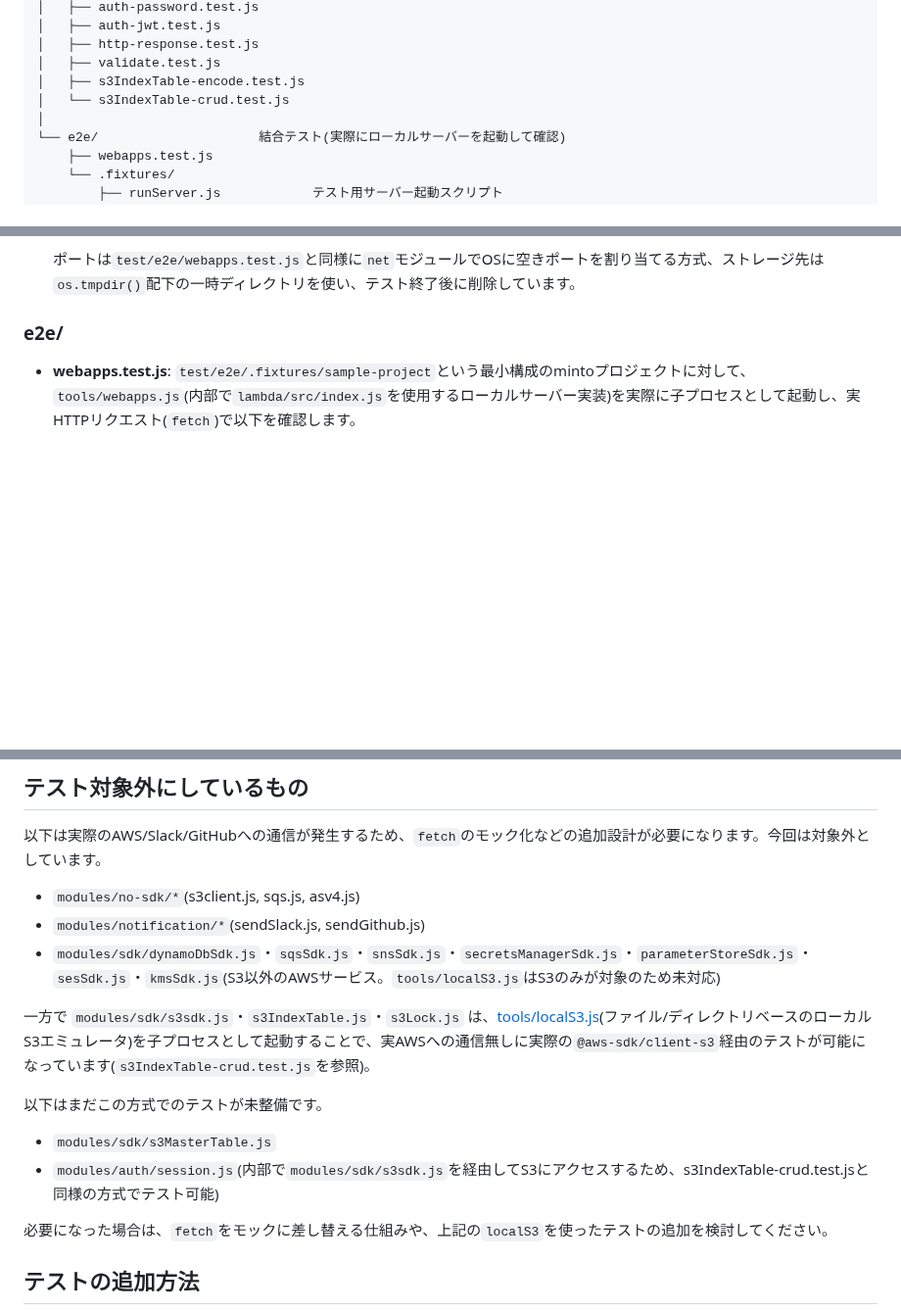
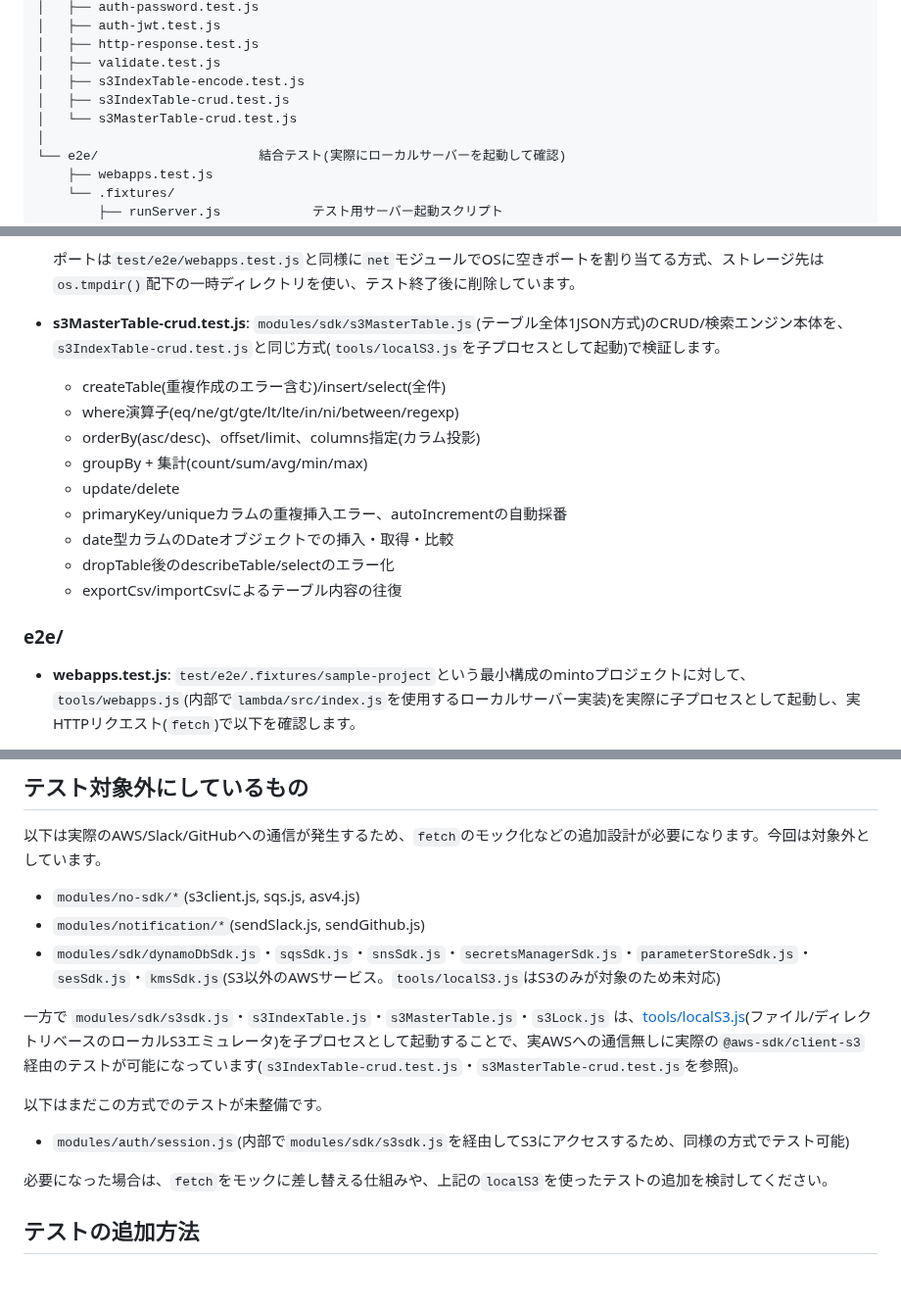
Before and after one commit to maachang/minto, a Markdown page: docs/testing.md, 3 parts joined by grey strips. Shown at 98% size. Drawn GitHub-style; blank space fills up the shorter version.

Commit message:
s3MasterTableテスト対応

```diff
--- a/docs/testing.md
+++ b/docs/testing.md
@@ -59,7 +59,8 @@ test/
 │   ├── http-response.test.js
 │   ├── validate.test.js
 │   ├── s3IndexTable-encode.test.js
-│   └── s3IndexTable-crud.test.js
+│   ├── s3IndexTable-crud.test.js
+│   └── s3MasterTable-crud.test.js
 │
 └── e2e/                     結合テスト(実際にローカルサーバーを起動して確認)
     ├── webapps.test.js
@@ -101,6 +102,16 @@ test/
   - createIndexによる既存行へのバックフィル、dropIndex、dropTable
 
   ポートは`test/e2e/webapps.test.js`と同様に`net`モジュールでOSに空きポートを割り当てる方式、ストレージ先は`os.tmpdir()`配下の一時ディレクトリを使い、テスト終了後に削除しています。
+- **s3MasterTable-crud.test.js**: `modules/sdk/s3MasterTable.js`(テーブル全体1JSON方式)のCRUD/検索エンジン本体を、`s3IndexTable-crud.test.js`と同じ方式(`tools/localS3.js`を子プロセスとして起動)で検証します。
+  - createTable(重複作成のエラー含む)/insert/select(全件)
+  - where演算子(eq/ne/gt/gte/lt/lte/in/ni/between/regexp)
+  - orderBy(asc/desc)、offset/limit、columns指定(カラム投影)
+  - groupBy + 集計(count/sum/avg/min/max)
+  - update/delete
+  - primaryKey/uniqueカラムの重複挿入エラー、autoIncrementの自動採番
+  - date型カラムのDateオブジェクトでの挿入・取得・比較
+  - dropTable後のdescribeTable/selectのエラー化
+  - exportCsv/importCsvによるテーブル内容の往復
 
 ### e2e/
 
@@ -120,12 +131,11 @@ test/
 - `modules/notification/*`(sendSlack.js, sendGithub.js)
 - `modules/sdk/dynamoDbSdk.js`・`sqsSdk.js`・`snsSdk.js`・`secretsManagerSdk.js`・`parameterStoreSdk.js`・`sesSdk.js`・`kmsSdk.js`(S3以外のAWSサービス。`tools/localS3.js`はS3のみが対象のため未対応)
 
-一方で `modules/sdk/s3sdk.js`・`s3IndexTable.js`・`s3Lock.js` は、[tools/localS3.js](https://github.com/maachang/minto/blob/main/docs/localS3.md)(ファイル/ディレクトリベースのローカルS3エミュレータ)を子プロセスとして起動することで、実AWSへの通信無しに実際の`@aws-sdk/client-s3`経由のテストが可能になっています(`s3IndexTable-crud.test.js`を参照)。
+一方で `modules/sdk/s3sdk.js`・`s3IndexTable.js`・`s3MasterTable.js`・`s3Lock.js` は、[tools/localS3.js](https://github.com/maachang/minto/blob/main/docs/localS3.md)(ファイル/ディレクトリベースのローカルS3エミュレータ)を子プロセスとして起動することで、実AWSへの通信無しに実際の`@aws-sdk/client-s3`経由のテストが可能になっています(`s3IndexTable-crud.test.js`・`s3MasterTable-crud.test.js`を参照)。
 
 以下はまだこの方式でのテストが未整備です。
 
-- `modules/sdk/s3MasterTable.js`
-- `modules/auth/session.js`(内部で`modules/sdk/s3sdk.js`を経由してS3にアクセスするため、s3IndexTable-crud.test.jsと同様の方式でテスト可能)
+- `modules/auth/session.js`(内部で`modules/sdk/s3sdk.js`を経由してS3にアクセスするため、同様の方式でテスト可能)
 
 必要になった場合は、`fetch`をモックに差し替える仕組みや、上記の`localS3`を使ったテストの追加を検討してください。
 
```
